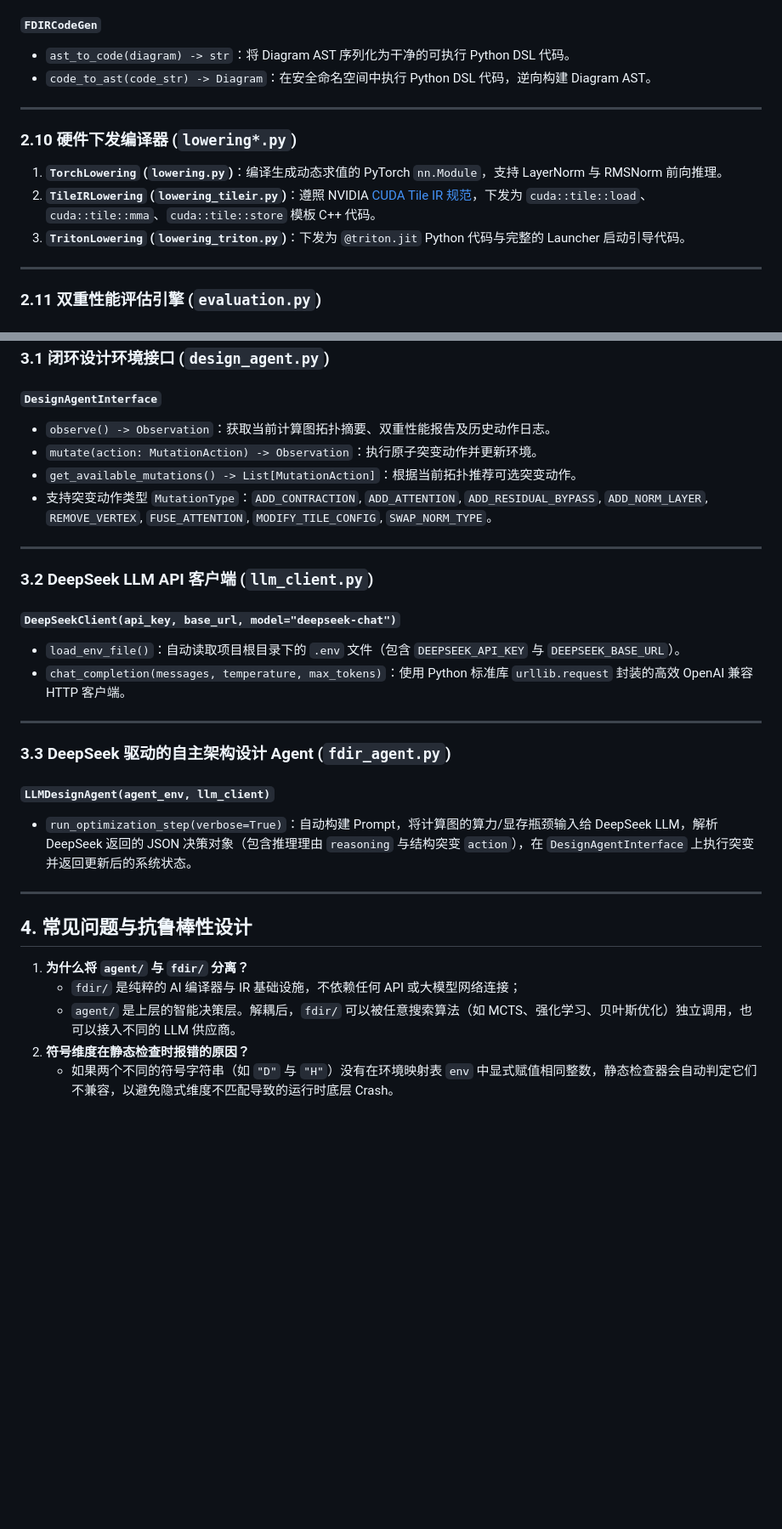
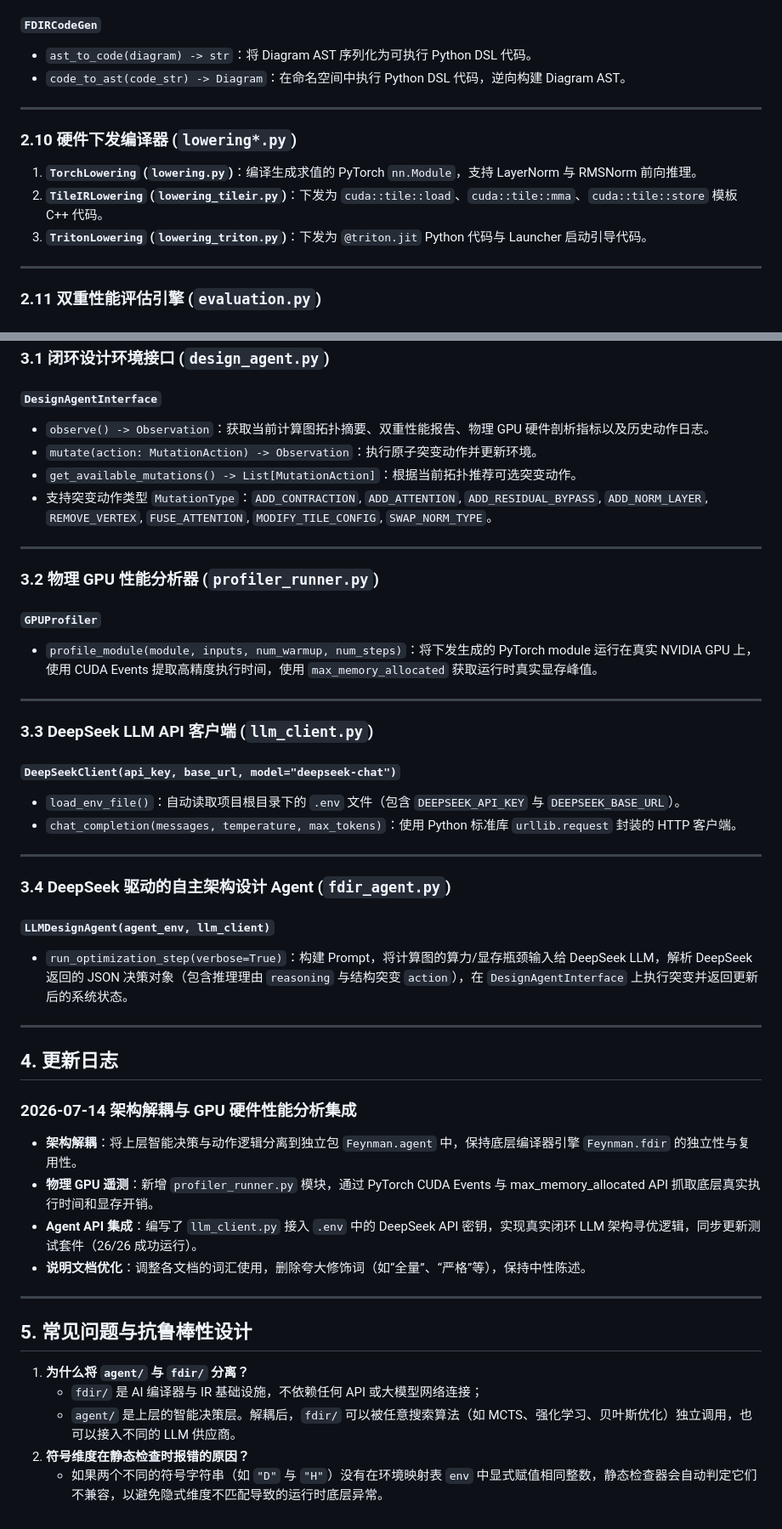
Before and after one commit to hy-wu/newAI, a Markdown page: Feynman/docs/API_Code_Reference_ZH.md, 2 parts joined by grey strips. Shown at 85% size. GitHub-like rendering; blank space fills up the shorter version.

```diff
--- a/Feynman/docs/API_Code_Reference_ZH.md
+++ b/Feynman/docs/API_Code_Reference_ZH.md
@@ -165,15 +168,15 @@ Feynman/
 
 #### `FDIRCodeGen`
-- `ast_to_code(diagram) -> str`：将 Diagram AST 序列化为干净的可执行 Python DSL 代码。
-- `code_to_ast(code_str) -> Diagram`：在安全命名空间中执行 Python DSL 代码，逆向构建 Diagram AST。
+- `ast_to_code(diagram) -> str`：将 Diagram AST 序列化为可执行 Python DSL 代码。
+- `code_to_ast(code_str) -> Diagram`：在命名空间中执行 Python DSL 代码，逆向构建 Diagram AST。
 
 ---
 
 ### 2.10 硬件下发编译器 (`lowering*.py`)
 
-1. **`TorchLowering` (`lowering.py`)**：编译生成动态求值的 PyTorch `nn.Module`，支持 LayerNorm 与 RMSNorm 前向推理。
-2. **`TileIRLowering` (`lowering_tileir.py`)**：遵照 NVIDIA [CUDA Tile IR 规范](https://docs.nvidia.com/cuda/tile-ir/)，下发为 `cuda::tile::load`、`cuda::tile::mma`、`cuda::tile::store` 模板 C++ 代码。
-3. **`TritonLowering` (`lowering_triton.py`)**：下发为 `@triton.jit` Python 代码与完整的 Launcher 启动引导代码。
+1. **`TorchLowering` (`lowering.py`)**：编译生成求值的 PyTorch `nn.Module`，支持 LayerNorm 与 RMSNorm 前向推理。
+2. **`TileIRLowering` (`lowering_tileir.py`)**：下发为 `cuda::tile::load`、`cuda::tile::mma`、`cuda::tile::store` 模板 C++ 代码。
+3. **`TritonLowering` (`lowering_triton.py`)**：下发为 `@triton.jit` Python 代码与 Launcher 启动引导代码。
 
 ---
 
@@ -191,32 +194,49 @@ Feynman/
 ### 3.1 闭环设计环境接口 (`design_agent.py`)
 
 #### `DesignAgentInterface`
-- `observe() -> Observation`：获取当前计算图拓扑摘要、双重性能报告及历史动作日志。
+- `observe() -> Observation`：获取当前计算图拓扑摘要、双重性能报告、物理 GPU 硬件剖析指标以及历史动作日志。
 - `mutate(action: MutationAction) -> Observation`：执行原子突变动作并更新环境。
 - `get_available_mutations() -> List[MutationAction]`：根据当前拓扑推荐可选突变动作。
 - 支持突变动作类型 `MutationType`：`ADD_CONTRACTION`, `ADD_ATTENTION`, `ADD_RESIDUAL_BYPASS`, `ADD_NORM_LAYER`, `REMOVE_VERTEX`, `FUSE_ATTENTION`, `MODIFY_TILE_CONFIG`, `SWAP_NORM_TYPE`。
 
 ---
 
-### 3.2 DeepSeek LLM API 客户端 (`llm_client.py`)
+### 3.2 物理 GPU 性能分析器 (`profiler_runner.py`)
+
+#### `GPUProfiler`
+- `profile_module(module, inputs, num_warmup, num_steps)`：将下发生成的 PyTorch module 运行在真实 NVIDIA GPU 上，使用 CUDA Events 提取高精度执行时间，使用 `max_memory_allocated` 获取运行时真实显存峰值。
+
+---
+
+### 3.3 DeepSeek LLM API 客户端 (`llm_client.py`)
 
 #### `DeepSeekClient(api_key, base_url, model="deepseek-chat")`
 - `load_env_file()`：自动读取项目根目录下的 `.env` 文件（包含 `DEEPSEEK_API_KEY` 与 `DEEPSEEK_BASE_URL`）。
-- `chat_completion(messages, temperature, max_tokens)`：使用 Python 标准库 `urllib.request` 封装的高效 OpenAI 兼容 HTTP 客户端。
+- `chat_completion(messages, temperature, max_tokens)`：使用 Python 标准库 `urllib.request` 封装的 HTTP 客户端。
 
 ---
 
-### 3.3 DeepSeek 驱动的自主架构设计 Agent (`fdir_agent.py`)
+### 3.4 DeepSeek 驱动的自主架构设计 Agent (`fdir_agent.py`)
 
 #### `LLMDesignAgent(agent_env, llm_client)`
-- `run_optimization_step(verbose=True)`：自动构建 Prompt，将计算图的算力/显存瓶颈输入给 DeepSeek LLM，解析 DeepSeek 返回的 JSON 决策对象（包含推理理由 `reasoning` 与结构突变 `action`），在 `DesignAgentInterface` 上执行突变并返回更新后的系统状态。
+- `run_optimization_step(verbose=True)`：构建 Prompt，将计算图的算力/显存瓶颈输入给 DeepSeek LLM，解析 DeepSeek 返回的 JSON 决策对象（包含推理理由 `reasoning` 与结构突变 `action`），在 `DesignAgentInterface` 上执行突变并返回更新后的系统状态。
 
 ---
 
-## 4. 常见问题与抗鲁棒性设计
+## 4. 更新日志
+
+### 2026-07-14 架构解耦与 GPU 硬件性能分析集成
+- **架构解耦**：将上层智能决策与动作逻辑分离到独立包 `Feynman.agent` 中，保持底层编译器引擎 `Feynman.fdir` 的独立性与复用性。
+- **物理 GPU 遥测**：新增 `profiler_runner.py` 模块，通过 PyTorch CUDA Events 与 max_memory_allocated API 抓取底层真实执行时间和显存开销。
+- **Agent API 集成**：编写了 `llm_client.py` 接入 `.env` 中的 DeepSeek API 密钥，实现真实闭环 LLM 架构寻优逻辑，同步更新测试套件（26/26 成功运行）。
+- **说明文档优化**：调整各文档的词汇使用，删除夸大修饰词（如“全量”、“严格”等），保持中性陈述。
+
+---
+
+## 5. 常见问题与抗鲁棒性设计
 
 1. **为什么将 `agent/` 与 `fdir/` 分离？**
-   - `fdir/` 是纯粹的 AI 编译器与 IR 基础设施，不依赖任何 API 或大模型网络连接；
+   - `fdir/` 是 AI 编译器与 IR 基础设施，不依赖任何 API 或大模型网络连接；
    - `agent/` 是上层的智能决策层。解耦后，`fdir/` 可以被任意搜索算法（如 MCTS、强化学习、贝叶斯优化）独立调用，也可以接入不同的 LLM 供应商。
 2. **符号维度在静态检查时报错的原因？**
-   - 如果两个不同的符号字符串（如 `"D"` 与 `"H"`）没有在环境映射表 `env` 中显式赋值相同整数，静态检查器会自动判定它们不兼容，以避免隐式维度不匹配导致的运行时底层 Crash。
+   - 如果两个不同的符号字符串（如 `"D"` 与 `"H"`）没有在环境映射表 `env` 中显式赋值相同整数，静态检查器会自动判定它们不兼容，以避免隐式维度不匹配导致的运行时底层异常。
```
Also changed, not shown: other parts of Feynman/docs/API_Code_Reference_ZH.md (+28 -25 lines), Feynman/docs/FDIR_Architecture_and_Usage_Guide.md (+35 -22 lines).
